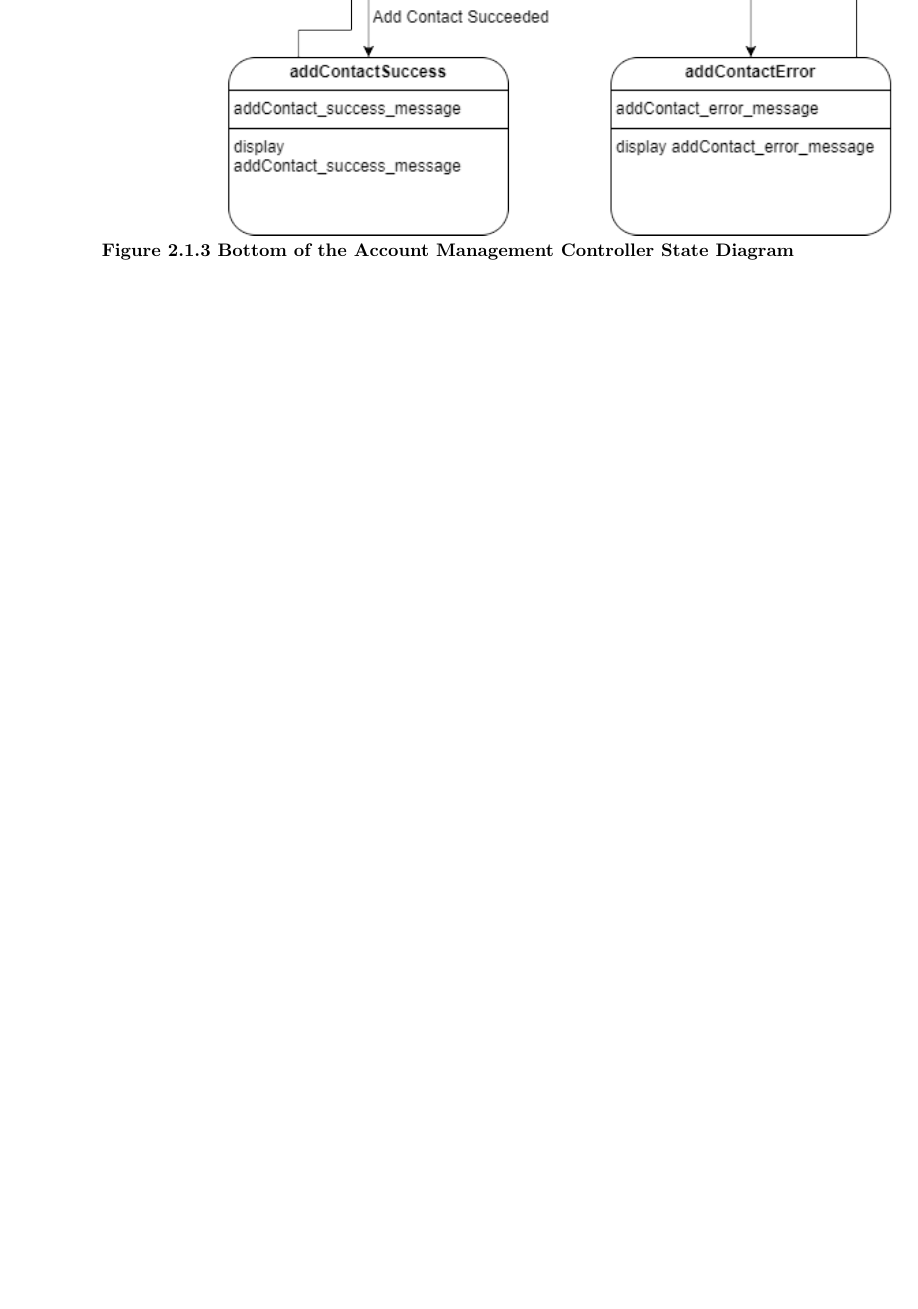
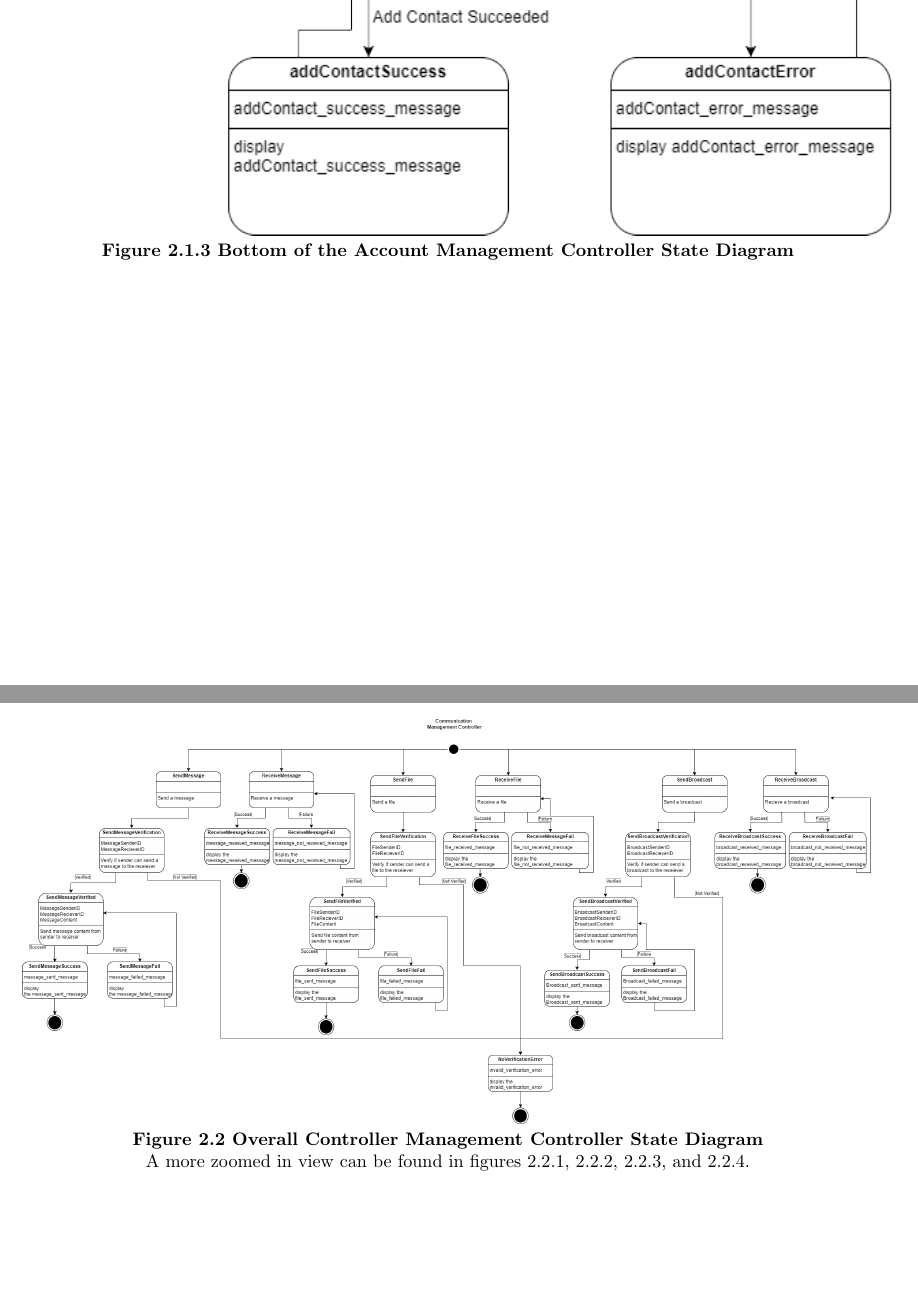
Before and after one commit to leovugert/VanklComm, a LaTeX document (D3/SE3A04_D3_Template.tex): part of page 6 of 7 before the commit and two parts of pages 6 and 7 of 13 after it, the two joined at a grey line, cut so that both start at the same text, the shorter picture padded with empty space. Compiled offline with pdfLaTeX.

Commit message:
CMC Diagrams

```diff
--- a/D3/SE3A04_D3_Template.tex
+++ b/D3/SE3A04_D3_Template.tex
@@ -85,3 +85,8 @@ This document containts many types of charts/diagrams. In section 2, there are s
 \includegraphics{../images/ControllerStateDiagrams/AMCBottom.png}
 \textbf{Figure 2.1.3 Bottom of the Account Management Controller State Diagram}
 
+\includegraphics[width=\textwidth]{../images/ControllerStateDiagrams/CommunicationManagementController.drawio.png}
+\textbf{Figure 2.2 Overall Controller Management Controller State Diagram}
+\\A more zoomed in view can be found in figures 2.2.1, 2.2.2, 2.2.3, and 2.2.4.
+\includegraphics{../images/ControllerStateDiagrams/CMC1.png}\\
+\textbf{Figure 2.2.1 Left of the Controller Management Controller State Diagram}
```
Also changed, not shown: D3/SE3A04_D3_Template.pdf, images/ControllerStateDiagrams/CMC1.png (added), images/ControllerStateDiagrams/CMC2.png (added), images/ControllerStateDiagrams/CMC3.png (added), images/ControllerStateDiagrams/CMC4.png (added), D3/SE3A04_D3_Template.tex (6 more changed lines).
